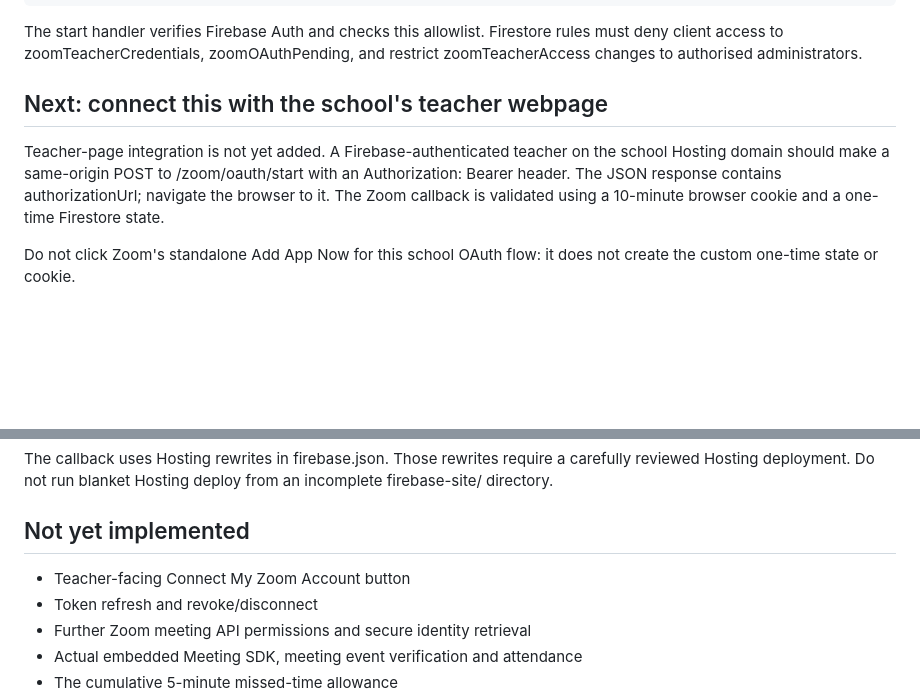
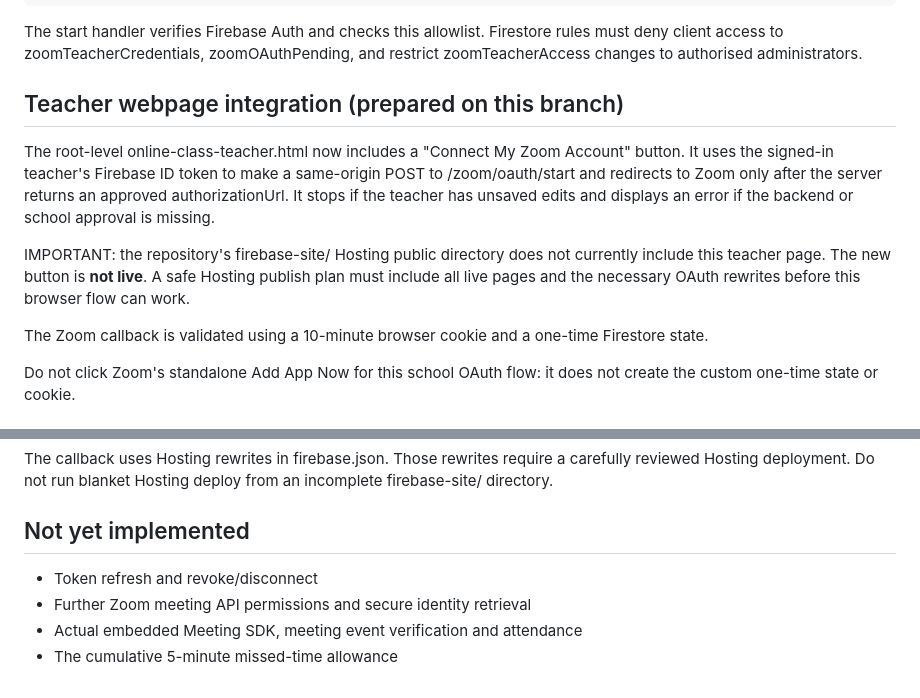
Before and after one commit to MessiahSastry/Question-Bank, a Markdown page: zoom-functions/README.md, 2 parts joined by grey strips. Drawn GitHub-style; blank space fills up the shorter version.

Commit message:
Document teacher Zoom connection button and Hosting publication requirement

```diff
--- a/zoom-functions/README.md
+++ b/zoom-functions/README.md
@@ -55,12 +55,20 @@ The start handler verifies Firebase Auth and checks this allowlist. Firestore
 rules must deny client access to zoomTeacherCredentials, zoomOAuthPending,
 and restrict zoomTeacherAccess changes to authorised administrators.
 
-## Next: connect this with the school's teacher webpage
+## Teacher webpage integration (prepared on this branch)
 
-Teacher-page integration is not yet added. A Firebase-authenticated teacher
-on the school Hosting domain should make a same-origin POST to
-/zoom/oauth/start with an Authorization: Bearer <Firebase ID token> header.
-The JSON response contains authorizationUrl; navigate the browser to it.
+The root-level online-class-teacher.html now includes a
+"Connect My Zoom Account" button. It uses the signed-in teacher's Firebase
+ID token to make a same-origin POST to /zoom/oauth/start and redirects to
+Zoom only after the server returns an approved authorizationUrl. It stops
+if the teacher has unsaved edits and displays an error if the backend or
+school approval is missing.
+
+IMPORTANT: the repository's firebase-site/ Hosting public directory does
+not currently include this teacher page. The new button is **not live**.
+A safe Hosting publish plan must include all live pages and the necessary
+OAuth rewrites before this browser flow can work.
+
 The Zoom callback is validated using a 10-minute browser cookie and a
 one-time Firestore state.
 
@@ -79,7 +87,6 @@ from an incomplete firebase-site/ directory.
 
 ## Not yet implemented
 
-- Teacher-facing Connect My Zoom Account button
 - Token refresh and revoke/disconnect
 - Further Zoom meeting API permissions and secure identity retrieval
 - Actual embedded Meeting SDK, meeting event verification and attendance
```
